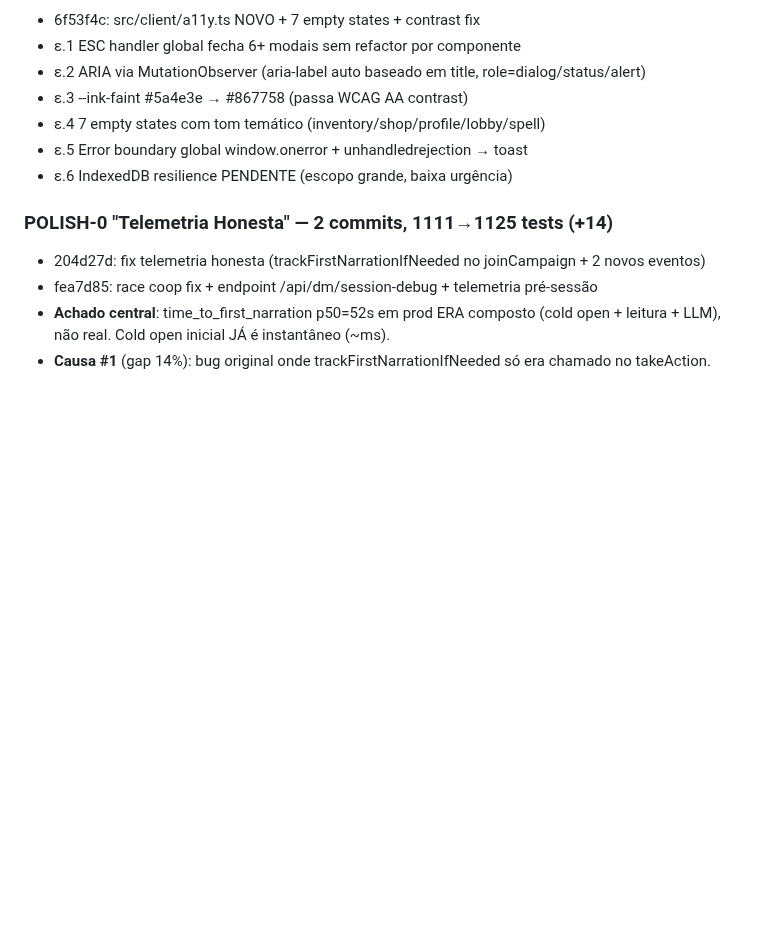
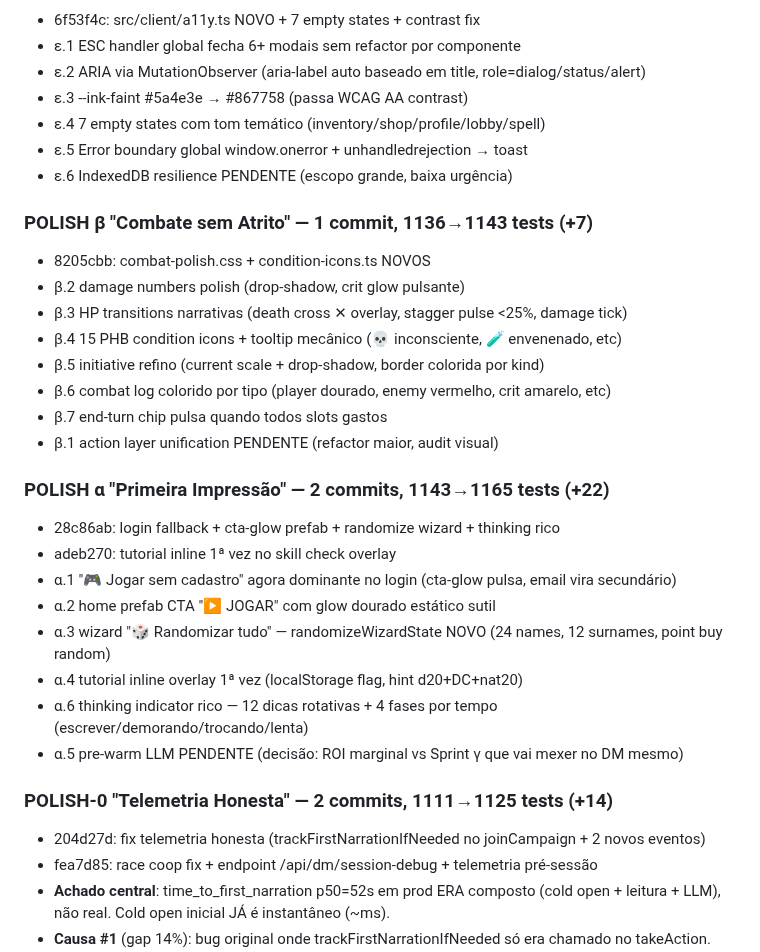
Before and after one commit to salvatori-wq/JSgame, a Markdown page: CLAUDE.md, the part around the change. Drawn GitHub-style; blank space fills up the shorter version.

Commit message:
docs: CLAUDE.md atualizado com Sprints β + α + α.4
Estado Atual com 3 seções novas (β Combate, α Primeira Impressão, α.4
tutorial). Pendências menores documentadas pra próxima sessão.

Co-Authored-By: Claude Opus 4.7 (1M context) <noreply@anthropic.com>

```diff
--- a/CLAUDE.md
+++ b/CLAUDE.md
@@ -125,6 +125,26 @@ git log --oneline | head -10
 - ε.5 Error boundary global window.onerror + unhandledrejection → toast
 - ε.6 IndexedDB resilience PENDENTE (escopo grande, baixa urgência)
 
+### POLISH β "Combate sem Atrito" — 1 commit, 1136→1143 tests (+7)
+- 8205cbb: combat-polish.css + condition-icons.ts NOVOS
+- β.2 damage numbers polish (drop-shadow, crit glow pulsante)
+- β.3 HP transitions narrativas (death cross ✕ overlay, stagger pulse <25%, damage tick)
+- β.4 15 PHB condition icons + tooltip mecânico (💀 inconsciente, 🧪 envenenado, etc)
+- β.5 initiative refino (current scale + drop-shadow, border colorida por kind)
+- β.6 combat log colorido por tipo (player dourado, enemy vermelho, crit amarelo, etc)
+- β.7 end-turn chip pulsa quando todos slots gastos
+- β.1 action layer unification PENDENTE (refactor maior, audit visual)
+
+### POLISH α "Primeira Impressão" — 2 commits, 1143→1165 tests (+22)
+- 28c86ab: login fallback + cta-glow prefab + randomize wizard + thinking rico
+- adeb270: tutorial inline 1ª vez no skill check overlay
+- α.1 "🎮 Jogar sem cadastro" agora dominante no login (cta-glow pulsa, email vira secundário)
+- α.2 home prefab CTA "▶ JOGAR" com glow dourado estático sutil
+- α.3 wizard "🎲 Randomizar tudo" — randomizeWizardState NOVO (24 names, 12 surnames, point buy random)
+- α.4 tutorial inline overlay 1ª vez (localStorage flag, hint d20+DC+nat20)
+- α.6 thinking indicator rico — 12 dicas rotativas + 4 fases por tempo (escrever/demorando/trocando/lenta)
+- α.5 pre-warm LLM PENDENTE (decisão: ROI marginal vs Sprint γ que vai mexer no DM mesmo)
+
 ### POLISH-0 "Telemetria Honesta" — 2 commits, 1111→1125 tests (+14)
 - 204d27d: fix telemetria honesta (trackFirstNarrationIfNeeded no joinCampaign + 2 novos eventos)
 - fea7d85: race coop fix + endpoint /api/dm/session-debug + telemetria pré-sessão
```
